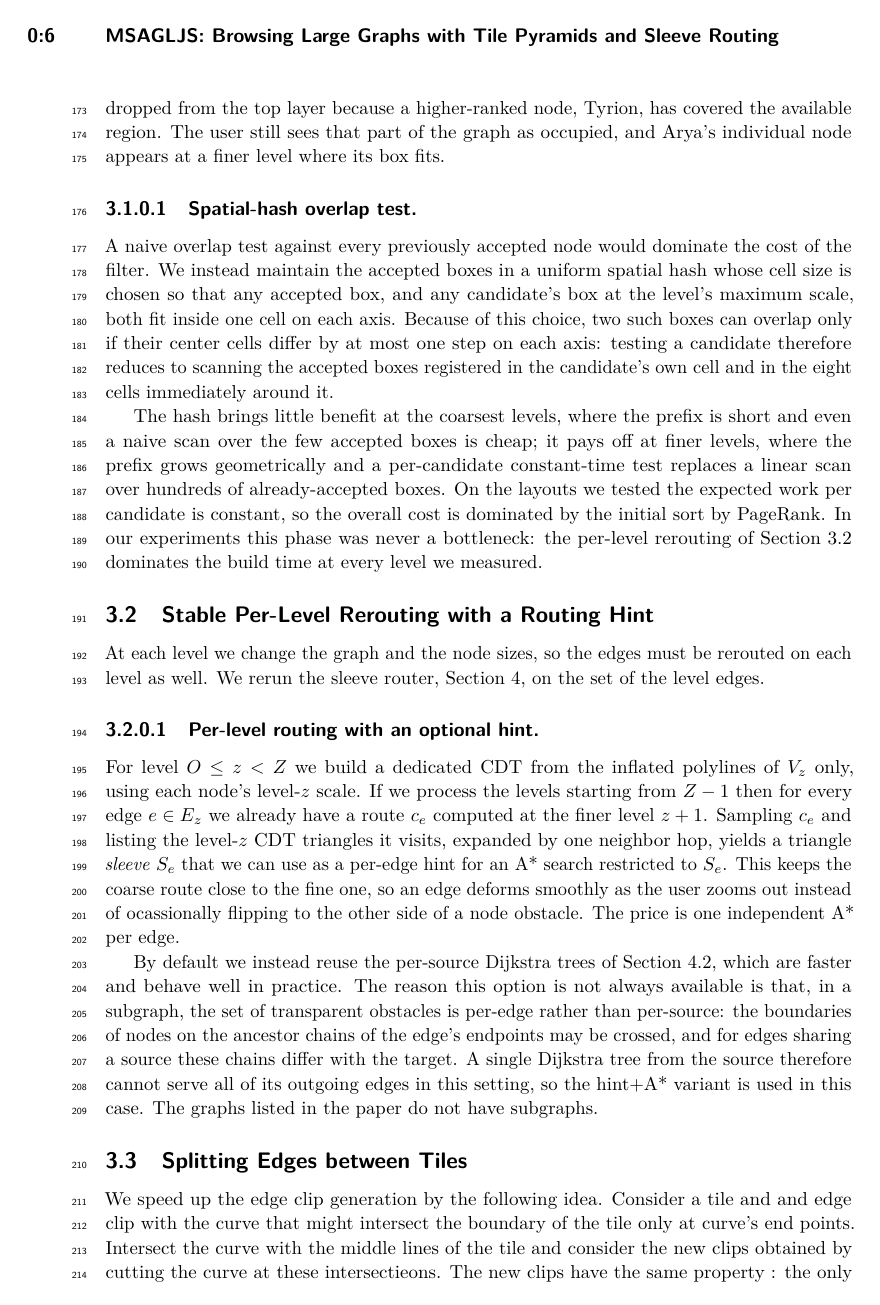
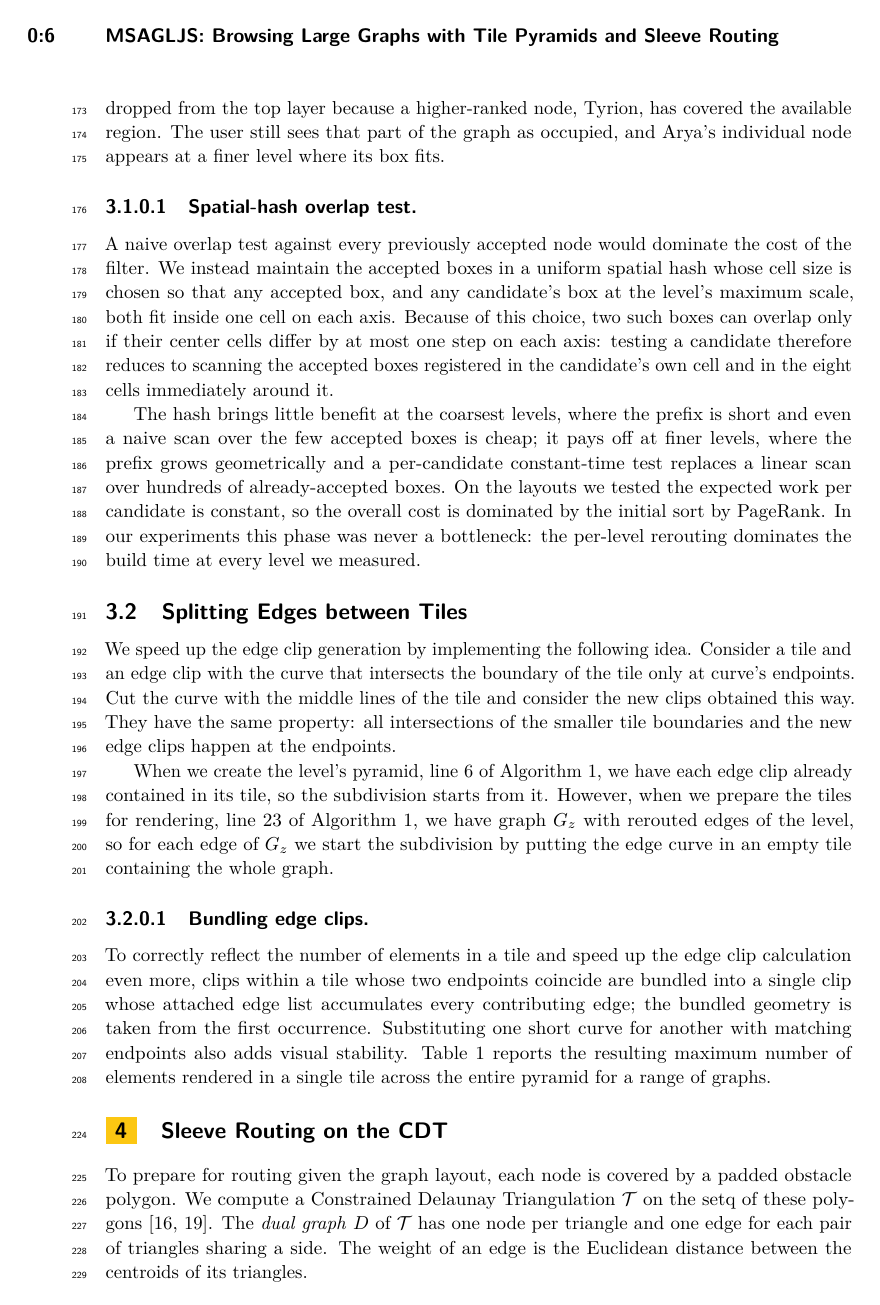
Before and after one commit to levnach/paper_msagljs, a LaTeX paper (gd2026.tex): page 6 of 12. Compiled offline with pdfLaTeX.

Commit message:
t
Signed-off-by: Lev Nachmanson <levnach@hotmail.com>

```diff
--- a/gd2026.tex
+++ b/gd2026.tex
@@ -427,46 +427,9 @@ geometrically and a per-candidate constant-time test replaces a linear
 scan over hundreds of already-accepted boxes.  On the layouts we
 tested the expected work per candidate is constant, so the overall
 cost is dominated by the initial sort by PageRank.  In our experiments
-this phase was never a bottleneck: the per-level rerouting of
-Section~\ref{sec:level-reroute} dominates the build time at every
-level we measured.
+this phase was never a bottleneck: the per-level rerouting dominates
+the build time at every level we measured.
 
-\subsection{Stable Per-Level Rerouting with a Routing Hint}
-\label{sec:level-reroute}
-
-At each level we change the graph and the node sizes, so the edges
-must be rerouted on each level as well. We rerun the sleeve router,
-Section~\ref{sec:sleeve-routing}, on the set of the level edges.
-
-\paragraph{Per-level routing with an optional hint.}
-For level~$O \le z < Z$ we build a dedicated CDT from the inflated
-polylines of~$V_{z}$ only, using each node's level-$z$ scale.  If we
-process the levels starting from $Z-1$ then for every edge~$e\in E_z$
-we already have a route~$c_e$ computed at the finer
-level~$z+1$. Sampling~$c_e$ and listing the level-$z$ CDT triangles it
-visits, expanded by one neighbor hop, yields a triangle
-\emph{sleeve}~$S_e$ that we can use as a per-edge hint for an A*
-search restricted to~$S_e$. This keeps the coarse route close to the
-fine one, so an edge deforms smoothly as the user zooms out instead of
-ocassionally flipping to the other side of a node obstacle. The price
-is one independent A* per edge.
-
-By default we instead reuse the per-source Dijkstra trees of
-Section~\ref{sec:sleeve}, which are faster and behave well in
-practice. The reason this option is not always available is that, in a
-subgraph, the set of transparent obstacles is per-edge rather than
-per-source: the boundaries of nodes on the ancestor chains of the
-edge's endpoints may be crossed, and for edges sharing a source these
-chains differ with the target. A single Dijkstra tree from the source
-therefore cannot serve all of its outgoing edges in this setting, so
-the hint+A* variant is used in this case. The graphs listed in the
-paper do not have subgraphs.
 
 \subsection{Splitting Edges between Tiles}
 \label{sec:tile-build}
-We speed up the edge clip generation by the following idea. Consider a
-tile and and edge clip with the curve that might intersect the
-boundary of the tile only at curve's end points. Intersect the curve
-with the middle lines of the tile and consider the new clips obtained
-by cutting the curve at these intersectieons. The new clips have the
-same property : the only overlap the boundary of the new tiles at
@@ -478,2 +436,25 @@ new edges of the level, so for each edge of $G_z$ we start the subdivision with
-tile.
+We speed up the edge clip generation by implementing the following
+idea. Consider a tile and an edge clip with the curve that intersects
+the boundary of the tile only at curve's endpoints. Cut the curve with
+the middle lines of the tile and consider the new clips obtained this
+way. They have the same property: all intersections of the smaller
+tile boundaries and the new edge clips happen at the endpoints.
 
+When we create the level's pyramid, line~\ref{algln:split} of
+Algorithm~\ref{alg:build-pyramid}, we have each edge clip already
+contained in its tile, so the subdivision starts from it.  However,
+when we prepare the tiles for rendering, line~\ref{algln:rebuild} of
+Algorithm~\ref{alg:build-pyramid}, we have graph $G_z$ with rerouted
+edges of the level, so for each edge of $G_z$ we start the subdivision
+by putting the edge curve in an empty tile containing the whole graph.
+
+\paragraph{Bundling edge clips.}
+To correctly reflect the number of elements in a tile and speed up the
+edge clip calculation even more, clips within a tile whose two
+endpoints coincide are bundled into a single clip whose attached edge
+list accumulates every contributing edge; the bundled geometry is
+taken from the first occurrence. Substituting one short curve for
+another with matching endpoints also adds visual stability.
+Table~\ref{tab:max-per-tile} reports the resulting maximum number of
+elements rendered in a single tile across the entire pyramid for a
+range of graphs.
@@ -521,3 +494,10 @@ delaunay\_n15      & 32\,768 &  98\,274 & 8 &     283 & 7 \\
 \section{Sleeve Routing on the CDT}
 \label{sec:sleeve-routing}
 
+To prepare for routing given the graph layout, each node is covered by
+a padded obstacle polygon. We compute a Constrained Delaunay
+Triangulation \cdt{} on the setq of these
+polygons~\cite{delaunay1934sphere,domiter2008sweep}. The \emph{dual
+graph} $D$ of \cdt{} has one node per triangle and one edge for each
+pair of triangles sharing a side. The weight of an edge is the
+Euclidean distance between the centroids of its triangles.
@@ -539,2 +512 @@ shortest. The geometric step is the classical funnel
 algorithm~\cite{chazelle1982theorem,hershberger1994computing}, which
-pulls the path taut inside the polygon formed by the sleeve
@@ -548 +514,0 @@ between their centroids; triangles inside obstacles other than the
-source and target obstacles are excluded. The natural per-edge
@@ -561,4 +525,0 @@ by reorienting query edges to minimize that count---an instance of
-minimum vertex cover on the demand graph, well approximated in linear
-time by the greedy maximum-degree rule and used as a source-side
-speed-up in many-to-many shortest-path
-frameworks~\cite{knopp2007many}. Applying this heuristic reduces the
```
Also changed, not shown: gd2026.pdf, gd2026.tex (106 more changed lines), 1 other file.
